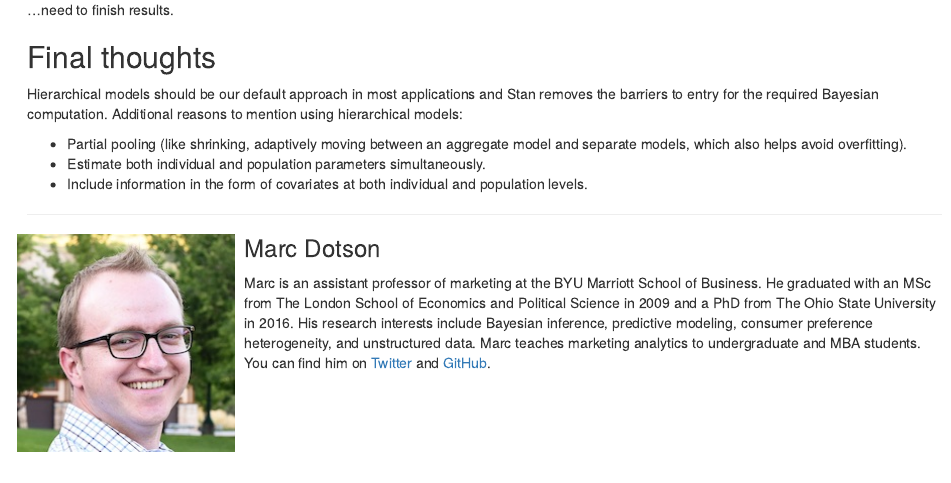
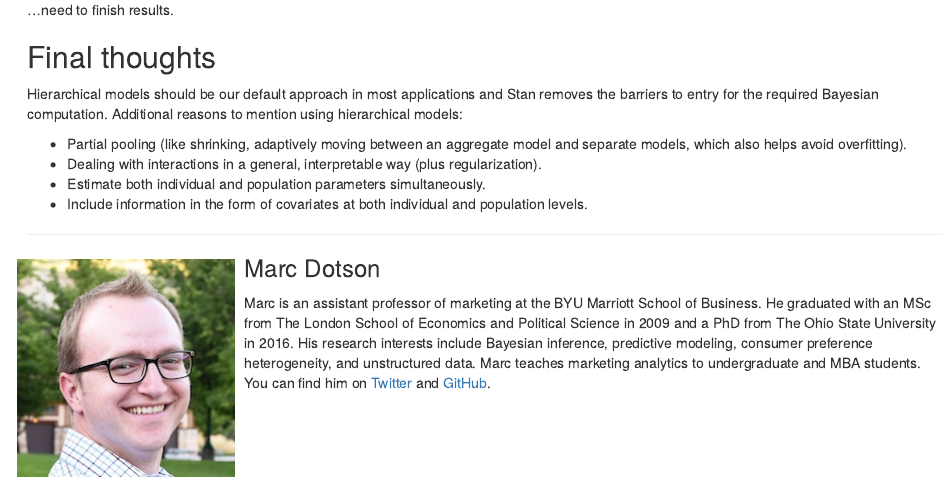
Before and after one commit to marcdotson/old-blog, an R Markdown document (content/post/stan-hierarchical/index.Rmd): the page in a window 1100 px wide, from 6520 px down. Rendered offline with R 4.5, knitr and Pandoc, with nearby package versions.

Commit message:
Updated conclusion notes, bio

```diff
--- a/content/post/stan-hierarchical/index.Rmd
+++ b/content/post/stan-hierarchical/index.Rmd
@@ -340,12 +340,13 @@ model {
 Hierarchical models should be our default approach in most applications and Stan removes the barriers to entry for the required Bayesian computation. Additional reasons to mention using hierarchical models:
 
 - Partial pooling (like shrinking, adaptively moving between an aggregate model and separate models, which also helps avoid overfitting).
+- Dealing with interactions in a general, interpretable way (plus regularization).
 - Estimate both individual and population parameters simultaneously.
 - Include information in the form of covariates at both individual and population levels.
 
 -----
 
-<div style= "float:left;position: relative; right: 10px;">
+<div style= "float:left;position: relative; right: 10px; top: 5px;">
 ![](../../marc.jpg)
 </div>
 
```
Also changed, not shown: content/post/stan-hierarchical/index.html.
